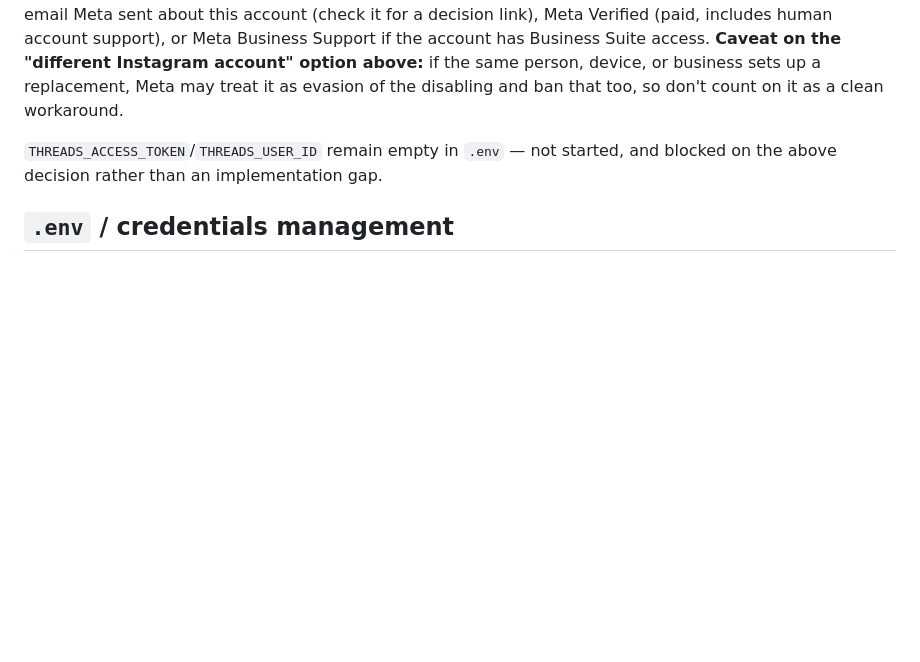
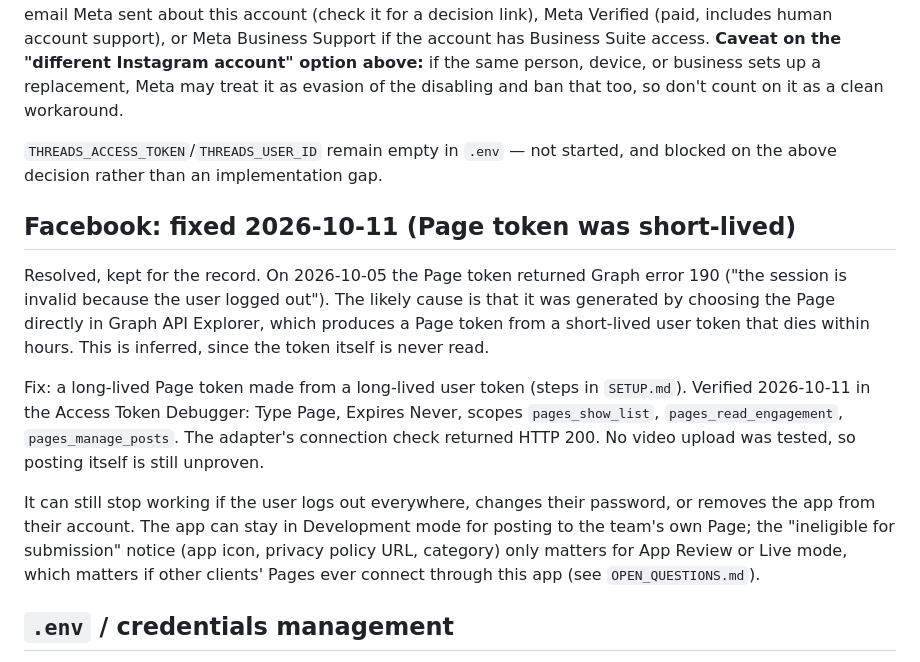
Before and after one commit to utdcapstone-serfis/AI-UGC-Ecommerce-Consulting, a Markdown page: qc-distribution-agent/CURRENT_OBSTACLES.md, the part around the change. GitHub-like rendering; blank space fills up the shorter version.

```diff
--- a/qc-distribution-agent/CURRENT_OBSTACLES.md
+++ b/qc-distribution-agent/CURRENT_OBSTACLES.md
@@ -214,6 +214,14 @@ This is **not fixable by reactivating, re-authenticating, or reconfiguring anyth
 
 `THREADS_ACCESS_TOKEN`/`THREADS_USER_ID` remain empty in `.env` — not started, and blocked on the above decision rather than an implementation gap.
 
+## Facebook: fixed 2026-10-11 (Page token was short-lived)
+
+Resolved, kept for the record. On 2026-10-05 the Page token returned Graph error 190 ("the session is invalid because the user logged out"). The likely cause is that it was generated by choosing the Page directly in Graph API Explorer, which produces a Page token from a short-lived user token that dies within hours. This is inferred, since the token itself is never read.
+
+Fix: a long-lived Page token made from a long-lived user token (steps in `SETUP.md`). Verified 2026-10-11 in the Access Token Debugger: Type Page, Expires Never, scopes `pages_show_list`, `pages_read_engagement`, `pages_manage_posts`. The adapter's connection check returned HTTP 200. No video upload was tested, so posting itself is still unproven.
+
+It can still stop working if the user logs out everywhere, changes their password, or removes the app from their account. The app can stay in Development mode for posting to the team's own Page; the "ineligible for submission" notice (app icon, privacy policy URL, category) only matters for App Review or Live mode, which matters if other clients' Pages ever connect through this app (see `OPEN_QUESTIONS.md`).
+
 ## `.env` / credentials management
 
 Current state: each machine running this code needs its own `.env`, created locally from `.env.example` and filled in by hand (never committed — `.gitignore` covers it, and `distribution_agent/__init__.py` auto-loads it via `load_dotenv()` as of 2026-09-24). This works for a single person on a single machine, but doesn't yet have an answer for:
```
Also changed, not shown: qc-distribution-agent/DISTRIBUTION_AGENT.md (+2 -2 lines), qc-distribution-agent/SETUP.md (+52 -3 lines).
